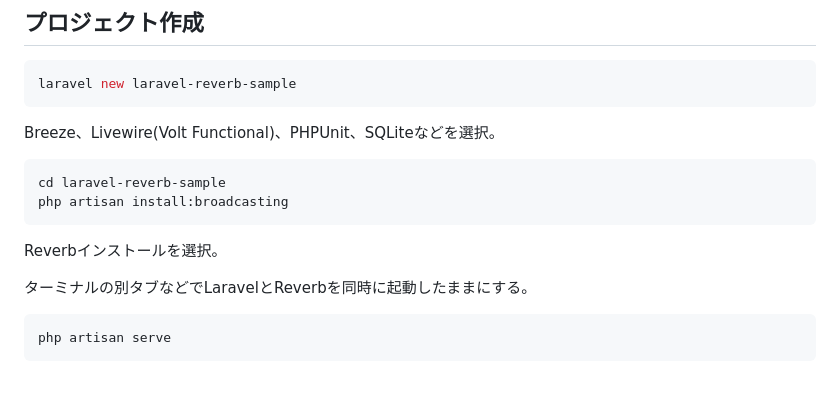
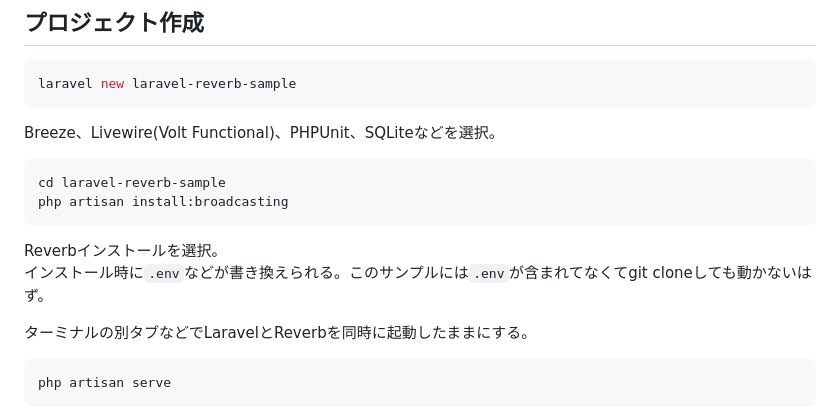
Before and after one commit to puklipo/laravel-reverb-sample, a Markdown page: README.md, the part around the change. GitHub-like rendering; blank space fills up the shorter version.

````diff
--- a/README.md
+++ b/README.md
@@ -28,6 +28,7 @@ cd laravel-reverb-sample
 php artisan install:broadcasting
 ```
 Reverbインストールを選択。
+インストール時に`.env`などが書き換えられる。このサンプルには`.env`が含まれてなくてgit cloneしても動かないはず。
 
 ターミナルの別タブなどでLaravelとReverbを同時に起動したままにする。
 ```bash
````
